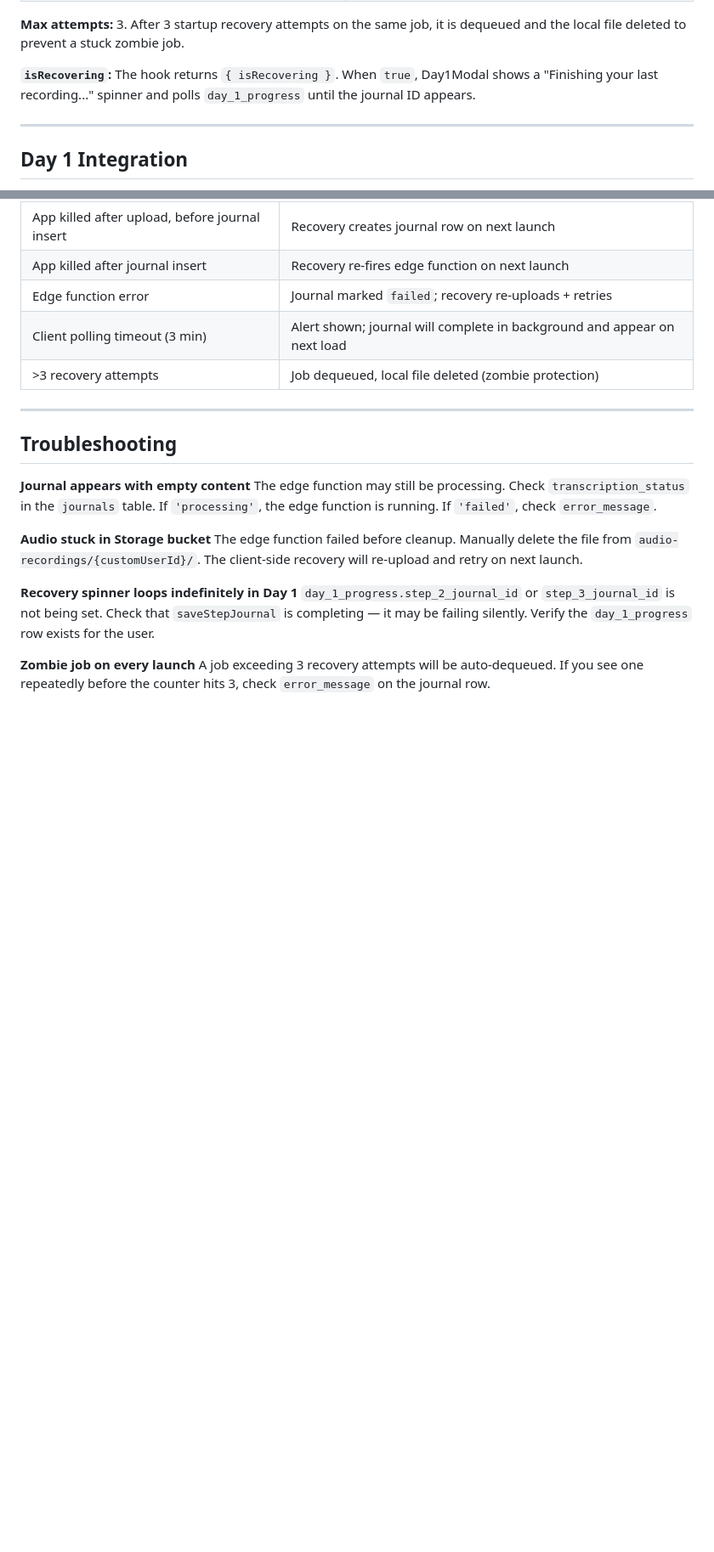
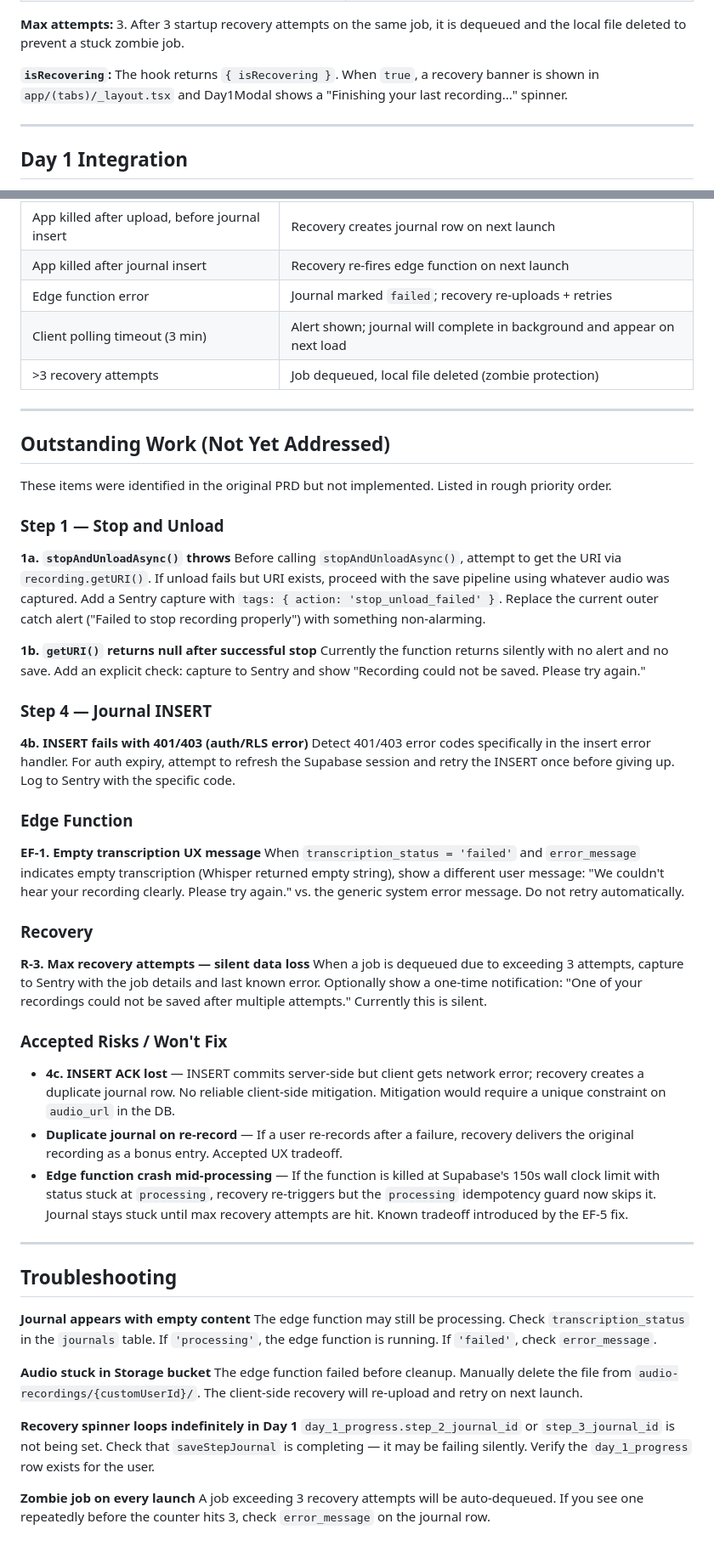
Before and after one commit to rycaddell/starlight, a Markdown page: docs/BULLETPROOF_VOICE_PLAN.md, 2 parts joined by grey strips. Shown at 85% size. Drawn GitHub-style; blank space fills up the shorter version.

Commit message:
docs: update BULLETPROOF_VOICE_PLAN with current state and outstanding work
- fix stale references: transcription.js → .ts, polling → pollForCompletion
- add D-1 migration note (run 2026-03-16)
- add Outstanding Work section: steps 1a/1b, 4b auth retry, EF-1 empty
  transcription UX, R-3 max attempts notification
- add Accepted Risks section documenting known tradeoffs including
  EF-5 crash-mid-processing and duplicate journal on re-record

Co-Authored-By: Claude Sonnet 4.6 <noreply@anthropic.com>

```diff
--- a/docs/BULLETPROOF_VOICE_PLAN.md
+++ b/docs/BULLETPROOF_VOICE_PLAN.md
@@ -157,7 +160,7 @@ If the Storage upload fails (no connectivity, bucket error), the hook falls back
 
 **Max attempts:** 3. After 3 startup recovery attempts on the same job, it is dequeued and the local file deleted to prevent a stuck zombie job.
 
-**`isRecovering`:** The hook returns `{ isRecovering }`. When `true`, Day1Modal shows a "Finishing your last recording..." spinner and polls `day_1_progress` until the journal ID appears.
+**`isRecovering`:** The hook returns `{ isRecovering }`. When `true`, a recovery banner is shown in `app/(tabs)/_layout.tsx` and Day1Modal shows a "Finishing your last recording..." spinner.
 
 ---
 
@@ -187,6 +190,41 @@ This tag is stored in the AsyncStorage job record. During recovery, after re-tri
 
 ---
 
+## Outstanding Work (Not Yet Addressed)
+
+These items were identified in the original PRD but not implemented. Listed in rough priority order.
+
+### Step 1 — Stop and Unload
+
+**1a. `stopAndUnloadAsync()` throws**
+Before calling `stopAndUnloadAsync()`, attempt to get the URI via `recording.getURI()`. If unload fails but URI exists, proceed with the save pipeline using whatever audio was captured. Add a Sentry capture with `tags: { action: 'stop_unload_failed' }`. Replace the current outer catch alert ("Failed to stop recording properly") with something non-alarming.
+
+**1b. `getURI()` returns null after successful stop**
+Currently the function returns silently with no alert and no save. Add an explicit check: capture to Sentry and show "Recording could not be saved. Please try again."
+
+### Step 4 — Journal INSERT
+
+**4b. INSERT fails with 401/403 (auth/RLS error)**
+Detect 401/403 error codes specifically in the insert error handler. For auth expiry, attempt to refresh the Supabase session and retry the INSERT once before giving up. Log to Sentry with the specific code.
+
+### Edge Function
+
+**EF-1. Empty transcription UX message**
+When `transcription_status = 'failed'` and `error_message` indicates empty transcription (Whisper returned empty string), show a different user message: "We couldn't hear your recording clearly. Please try again." vs. the generic system error message. Do not retry automatically.
+
+### Recovery
+
+**R-3. Max recovery attempts — silent data loss**
+When a job is dequeued due to exceeding 3 attempts, capture to Sentry with the job details and last known error. Optionally show a one-time notification: "One of your recordings could not be saved after multiple attempts." Currently this is silent.
+
+### Accepted Risks / Won't Fix
+
+- **4c. INSERT ACK lost** — INSERT commits server-side but client gets network error; recovery creates a duplicate journal row. No reliable client-side mitigation. Mitigation would require a unique constraint on `audio_url` in the DB.
+- **Duplicate journal on re-record** — If a user re-records after a failure, recovery delivers the original recording as a bonus entry. Accepted UX tradeoff.
+- **Edge function crash mid-processing** — If the function is killed at Supabase's 150s wall clock limit with status stuck at `processing`, recovery re-triggers but the `processing` idempotency guard now skips it. Journal stays stuck until max recovery attempts are hit. Known tradeoff introduced by the EF-5 fix.
+
+---
+
 ## Troubleshooting
 
 **Journal appears with empty content**
```
Also changed, not shown: other parts of docs/BULLETPROOF_VOICE_PLAN.md (+6 -3 lines).
